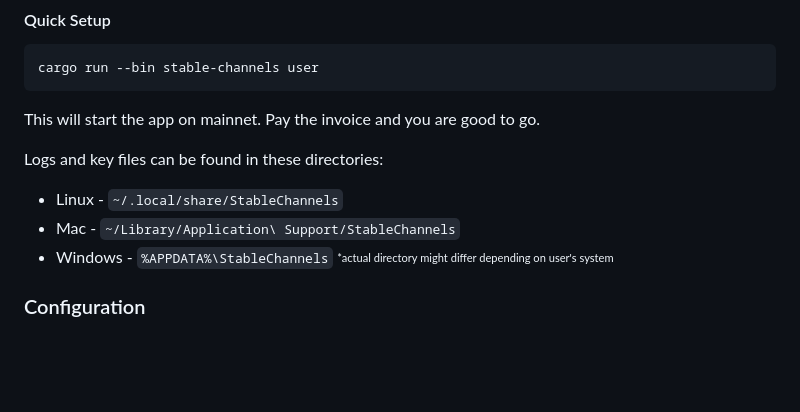
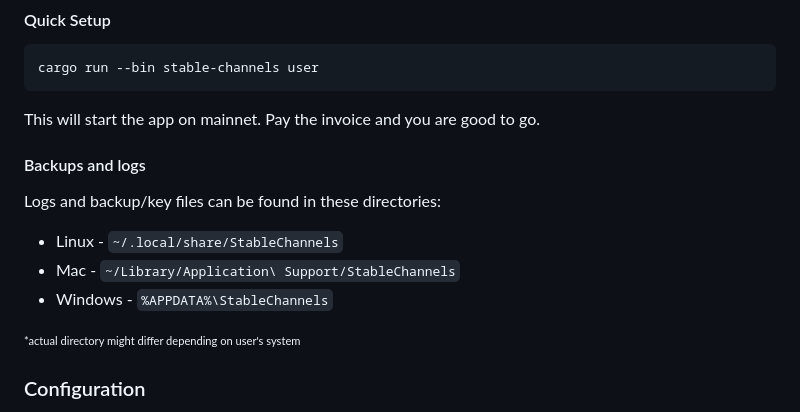
Before and after one commit to toneloc/stable-channels, a Markdown page: README.md, the part around the change. GitHub-like rendering; blank space fills up the shorter version.

Commit message:
clarified backup file

```diff
--- a/README.md
+++ b/README.md
@@ -52,10 +52,13 @@ cargo run --bin stable-channels user
 
 This will start the app on mainnet. Pay the invoice and you are good to go.
 
-Logs and key files can be found in these directories:
+#### Backups and logs
+
+Logs and backup/key files can be found in these directories:
 - Linux   - `~/.local/share/StableChannels`
 - Mac     - `~/Library/Application\ Support/StableChannels`
 - Windows - `%APPDATA%\StableChannels`
+
 <sub><sup>*actual directory might differ depending on user's system</sup></sub>
 
 ### Configuration
```
